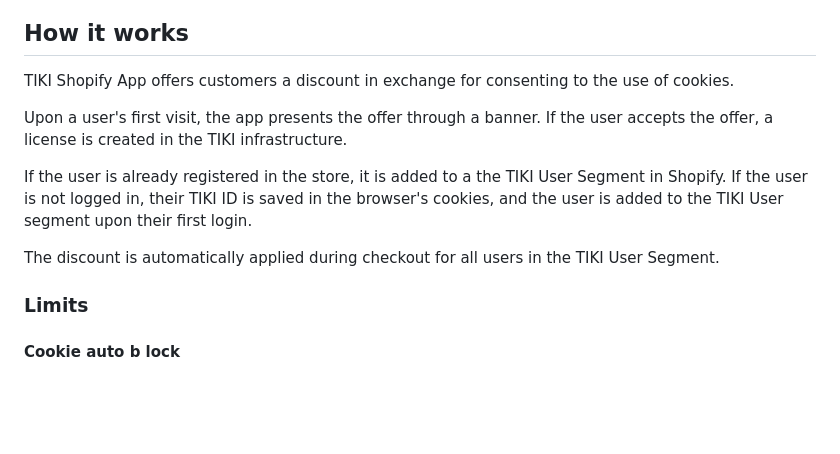
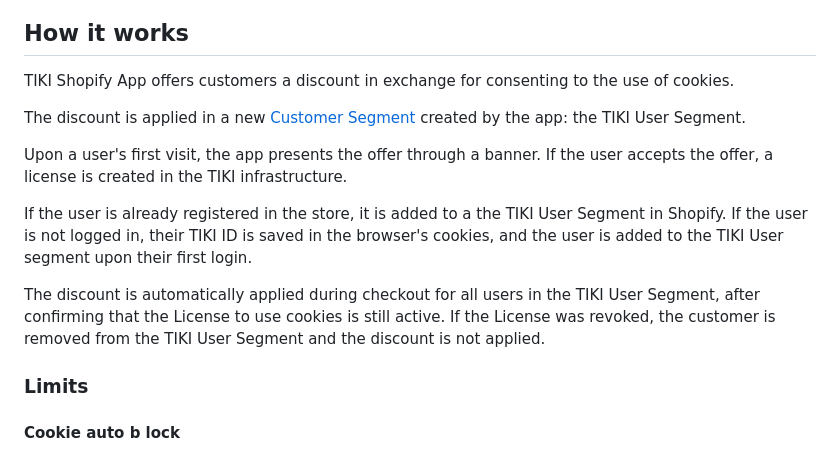
Before and after one commit to tiki-deprecated/integrations, a Markdown page: shopify/README.md, the part around the change. Rendered like a GitHub page; blank space fills up the shorter version.

Commit message:
docs(shopify): add segments explanation to readme
Signed-off-by: Ricardo Gonçalves <ricardobrg@users.noreply.github.com>

```diff
--- a/shopify/README.md
+++ b/shopify/README.md
@@ -12,11 +12,13 @@ The TIKI Shopify App makes it simple to create offers in the form of discounts t
 ## How it works
 TIKI Shopify App offers customers a discount in exchange for consenting to the use of cookies.
 
+The discount is applied in a new [Customer Segment](https://help.shopify.com/en/manual/customers/customer-segmentation/customer-segments) created by the app: the TIKI User Segment.
+
 Upon a user's first visit, the app presents the offer through a banner. If the user accepts the offer, a license is created in the TIKI infrastructure.
 
 If the user is already registered in the store, it is added to a the TIKI User Segment in Shopify. If the user is not logged in, their TIKI ID is saved in the browser's cookies, and the user is added to the TIKI User segment upon their first login.
 
-The discount is automatically applied during checkout for all users in the TIKI User Segment.
+The discount is automatically applied during checkout for all users in the TIKI User Segment, after confirming that the License to use cookies is still active. If the License was revoked, the customer is removed from the TIKI User Segment and the discount is not applied.
 
 ### Limits
 #### Cookie auto b lock
```
